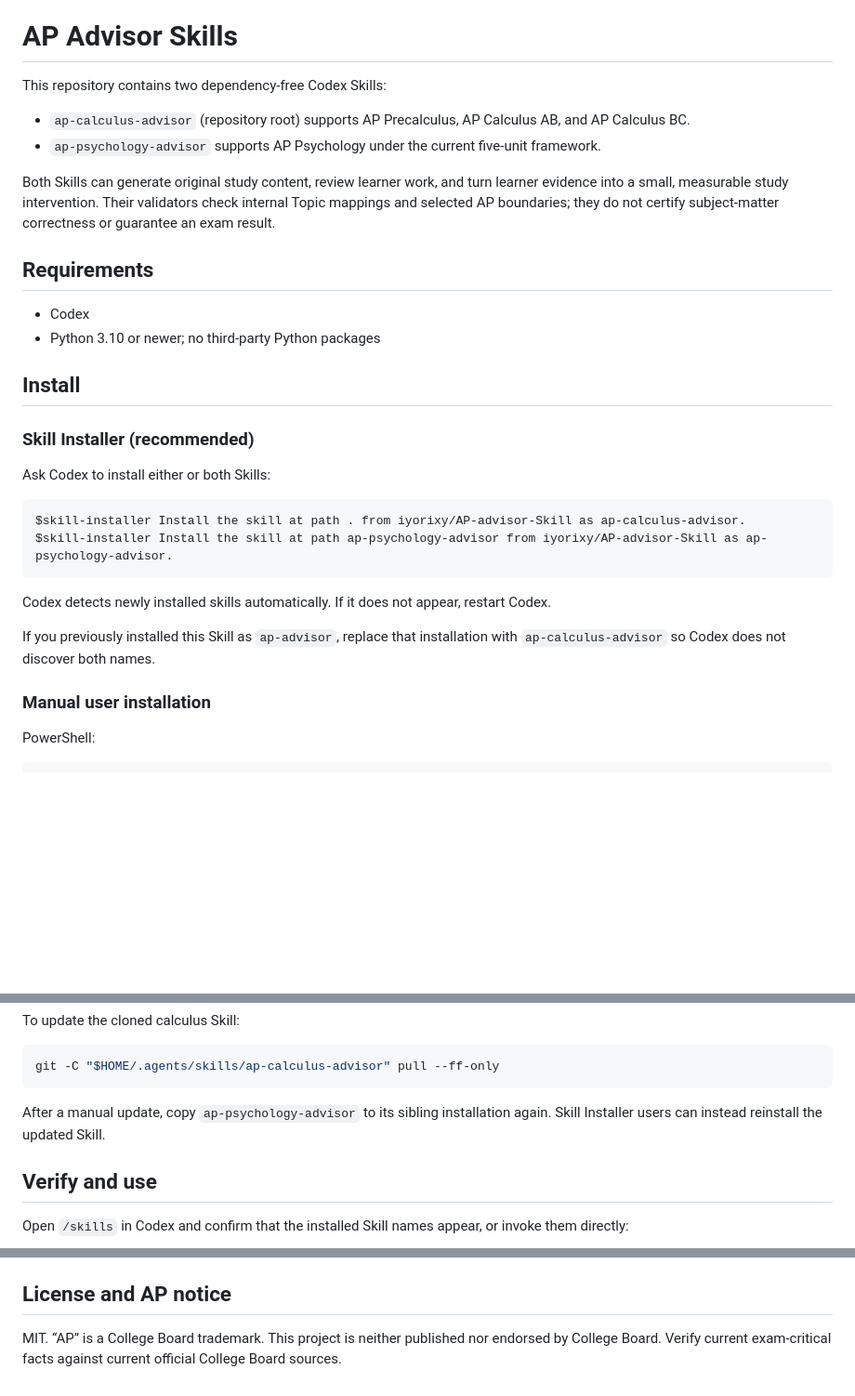
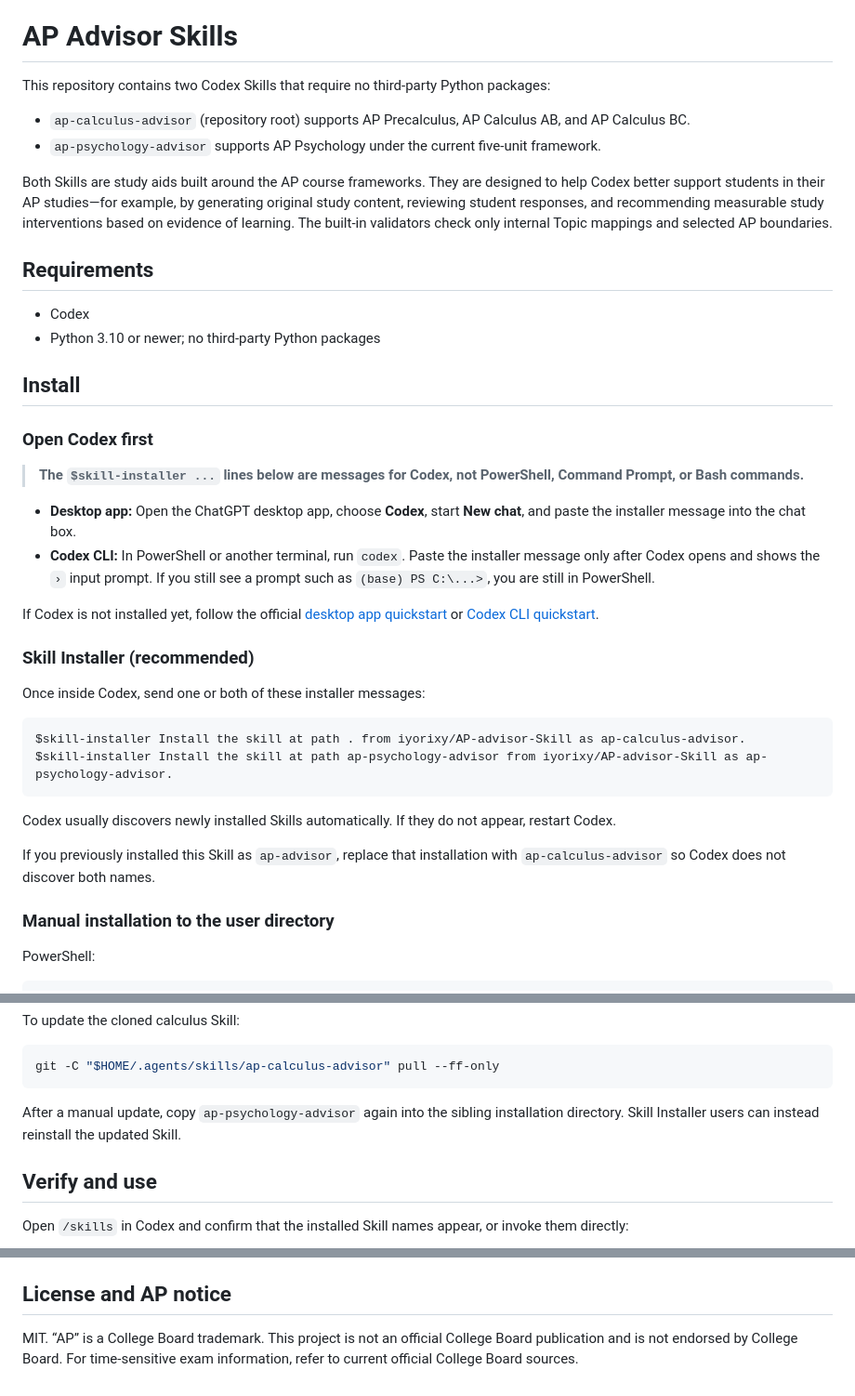
Before and after one commit to iyorixy/AP-advisor-Skill, a Markdown page: README.md, 3 parts joined by grey strips. Shown at 93% size. Drawn GitHub-style; blank space fills up the shorter version.

Commit message:
docs: improve bilingual Codex onboarding

````diff
--- a/README.md
+++ b/README.md
@@ -2,17 +2,19 @@
 
 # AP Advisor Skills
 
-This repository contains two dependency-free Codex Skills:
+This repository contains two Codex Skills that require no third-party Python
+packages:
 
 - `ap-calculus-advisor` (repository root) supports AP Precalculus, AP Calculus
   AB, and AP Calculus BC.
 - `ap-psychology-advisor` supports AP Psychology under the current five-unit
   framework.
 
-Both Skills can generate original study content, review learner work, and turn
-learner evidence into a small, measurable study intervention. Their validators
-check internal Topic mappings and selected AP boundaries; they do not certify
-subject-matter correctness or guarantee an exam result.
+Both Skills are study aids built around the AP course frameworks. They are
+designed to help Codex better support students in their AP studies—for example,
+by generating original study content, reviewing student responses, and
+recommending measurable study interventions based on evidence of learning. The
+built-in validators check only internal Topic mappings and selected AP boundaries.
 
 ## Requirements
 
@@ -21,22 +23,38 @@ subject-matter correctness or guarantee an exam result.
 
 ## Install
 
+### Open Codex first
+
+> **The `$skill-installer ...` lines below are messages for Codex, not
+> PowerShell, Command Prompt, or Bash commands.**
+
+- **Desktop app:** Open the ChatGPT desktop app, choose **Codex**, start
+  **New chat**, and paste the installer message into the chat box.
+- **Codex CLI:** In PowerShell or another terminal, run `codex`. Paste the
+  installer message only after Codex opens and shows the `›` input prompt. If
+  you still see a prompt such as `(base) PS C:\...>`, you are still in
+  PowerShell.
+
+If Codex is not installed yet, follow the official
+[desktop app quickstart](https://learn.chatgpt.com/docs/app) or
+[Codex CLI quickstart](https://learn.chatgpt.com/docs/codex/cli).
+
 ### Skill Installer (recommended)
 
-Ask Codex to install either or both Skills:
+Once inside Codex, send one or both of these installer messages:
 
 ```text
 $skill-installer Install the skill at path . from iyorixy/AP-advisor-Skill as ap-calculus-advisor.
 $skill-installer Install the skill at path ap-psychology-advisor from iyorixy/AP-advisor-Skill as ap-psychology-advisor.
 ```
 
-Codex detects newly installed skills automatically. If it does not appear,
-restart Codex.
+Codex usually discovers newly installed Skills automatically. If they do not
+appear, restart Codex.
 
 If you previously installed this Skill as `ap-advisor`, replace that
 installation with `ap-calculus-advisor` so Codex does not discover both names.
 
-### Manual user installation
+### Manual installation to the user directory
 
 PowerShell:
 
@@ -67,8 +85,9 @@ To update the cloned calculus Skill:
 git -C "$HOME/.agents/skills/ap-calculus-advisor" pull --ff-only
 ```
 
-After a manual update, copy `ap-psychology-advisor` to its sibling installation
-again. Skill Installer users can instead reinstall the updated Skill.
+After a manual update, copy `ap-psychology-advisor` again into the sibling
+installation directory. Skill Installer users can instead reinstall the updated
+Skill.
 
 ## Verify and use
 
@@ -95,6 +114,6 @@ A successful check exits with code `0` and reports
 
 ## License and AP notice
 
-MIT. “AP” is a College Board trademark. This project is neither published nor
-endorsed by College Board. Verify current exam-critical facts against current
-official College Board sources.
+MIT. “AP” is a College Board trademark. This project is not an official College
+Board publication and is not endorsed by College Board. For time-sensitive exam
+information, refer to current official College Board sources.
````
Also changed, not shown: README.zh-CN.md (+16 -1 lines).
